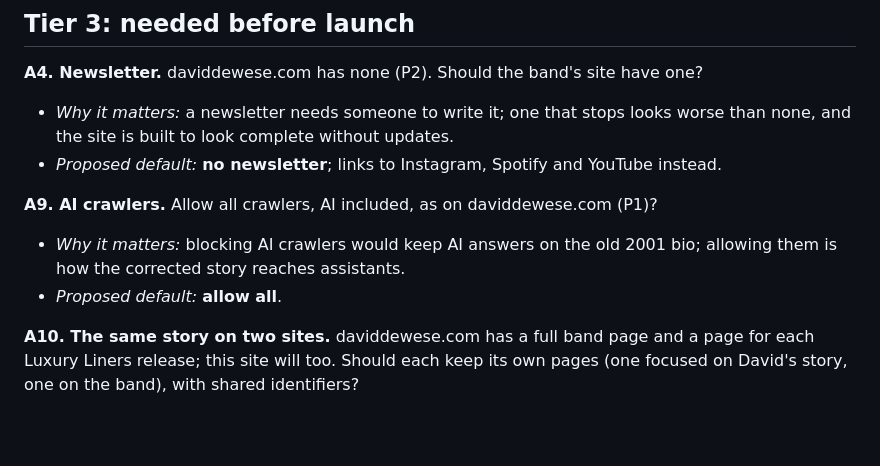
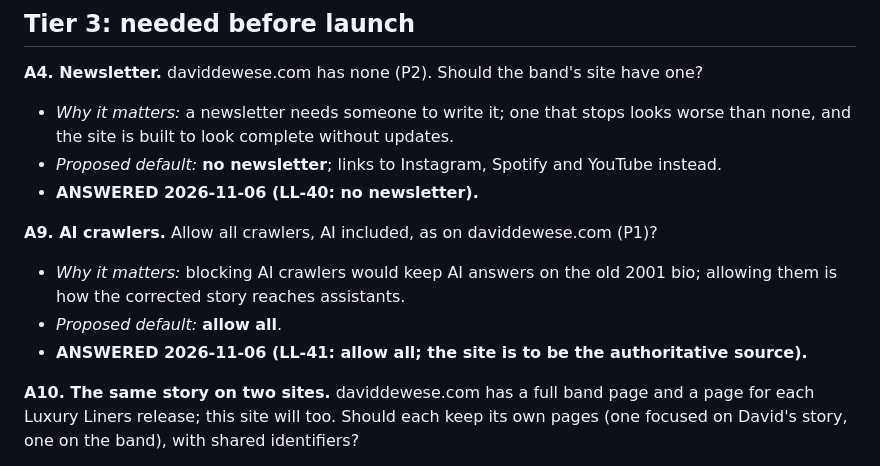
Before and after one commit to dewese/theluxuryliners.com, a Markdown page: QUESTIONS-FOR-CARLY.md, the part around the change. Drawn GitHub-style; blank space fills up the shorter version.

```diff
--- a/QUESTIONS-FOR-CARLY.md
+++ b/QUESTIONS-FOR-CARLY.md
@@ -200,10 +200,12 @@ Written 2026-10-07 (revised in round 2 after `critiques/plan-round1.md`: every q
 **A4. Newsletter.** daviddewese.com has none (P2). Should the band's site have one?
 - *Why it matters:* a newsletter needs someone to write it; one that stops looks worse than none, and the site is built to look complete without updates.
 - *Proposed default:* **no newsletter**; links to Instagram, Spotify and YouTube instead.
+- **ANSWERED 2026-11-06 (LL-40: no newsletter).**
 
 **A9. AI crawlers.** Allow all crawlers, AI included, as on daviddewese.com (P1)?
 - *Why it matters:* blocking AI crawlers would keep AI answers on the old 2001 bio; allowing them is how the corrected story reaches assistants.
 - *Proposed default:* **allow all**.
+- **ANSWERED 2026-11-06 (LL-41: allow all; the site is to be the authoritative source).**
 
 **A10. The same story on two sites.** daviddewese.com has a full band page and a page for each Luxury Liners release; this site will too. Should each keep its own pages (one focused on David's story, one on the band), with shared identifiers?
 - *Why it matters:* two pages about the same release can compete in search; shared identifiers and cross-links tell engines they describe one thing.
```
Also changed, not shown: DECISIONS-2026-10-07.md (+10 -0 lines).
